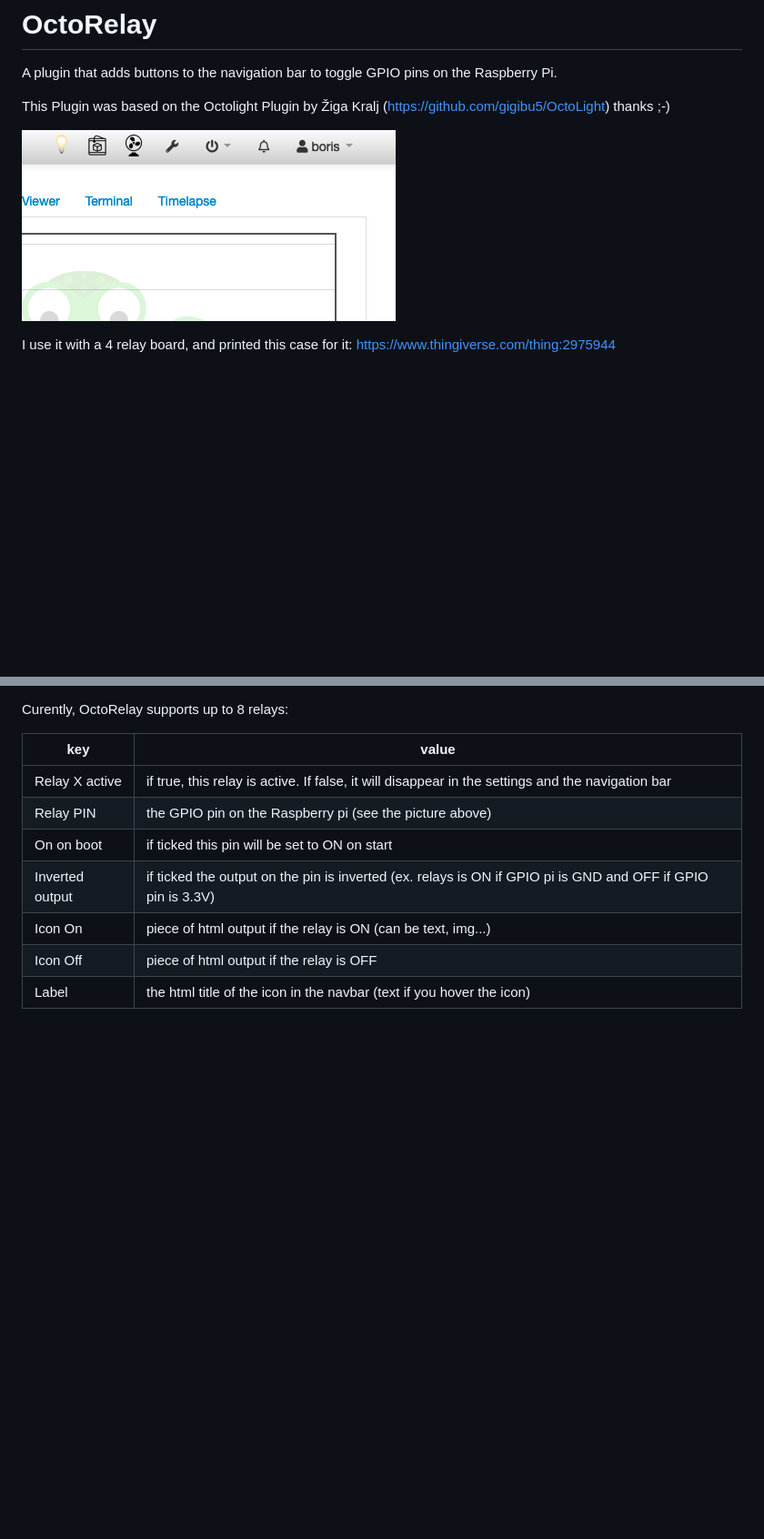
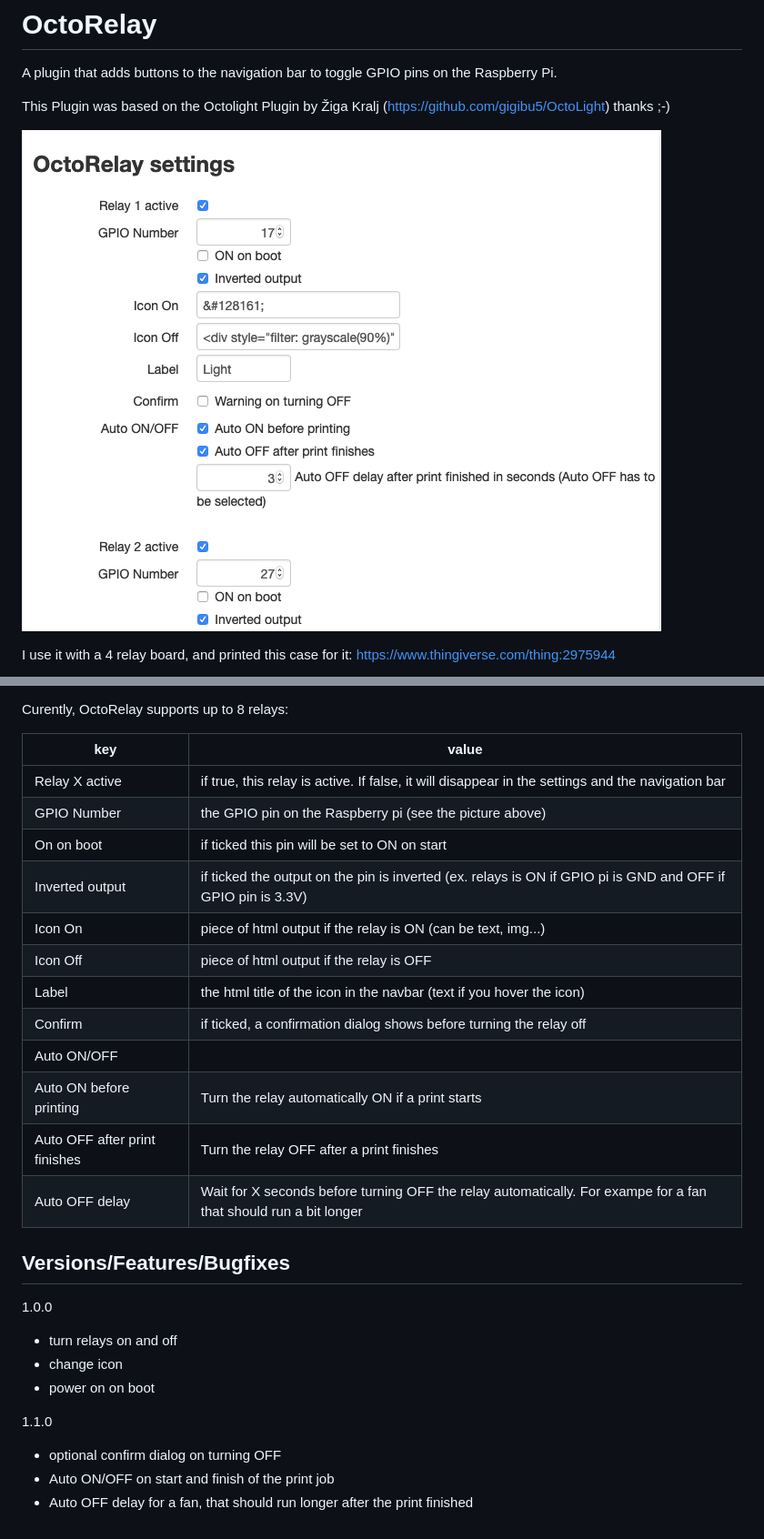
Before and after one commit to borisbu/OctoRelay, a Markdown page: README.md, 2 parts joined by grey strips. Shown at 91% size. GitHub-like rendering; pictures changed too: img/screenshot.png; blank space fills up the shorter version.

Commit message:
tidy up, document

```diff
--- a/README.md
+++ b/README.md
@@ -31,9 +31,28 @@ Curently, OctoRelay supports up to 8 relays:
 | key | value |
 |--|--|
 | Relay X active | if true, this relay is active. If false, it will disappear in the settings and the navigation bar |
-| Relay PIN | the GPIO pin on the Raspberry pi (see the picture above) |
+| GPIO Number | the GPIO pin on the Raspberry pi (see the picture above) |
 | On on boot | if ticked this pin will be set to ON on start |
 | Inverted output | if ticked the output on the pin is inverted (ex. relays is ON if GPIO pi is GND and OFF if GPIO pin is 3.3V) |
 | Icon On | piece of html output if the relay is ON (can be text, img...)|
 | Icon Off | piece of html output if the relay is OFF |
 | Label | the html title of the icon in the navbar (text if you hover the icon) |
+| Confirm | if ticked, a confirmation dialog shows before turning the relay off |
+| Auto ON/OFF |  |
+| Auto ON before printing | Turn the relay automatically ON if a print starts |
+| Auto OFF after print finishes | Turn the relay OFF after a print finishes |
+| Auto OFF delay | Wait for X seconds before turning OFF the relay automatically. For exampe for a fan that should run a bit longer |
+
+## Versions/Features/Bugfixes
+
+1.0.0
+
+- turn relays on and off
+- change icon
+- power on on boot
+
+1.1.0
+
+- optional confirm dialog on turning OFF
+- Auto ON/OFF on start and finish of the print job
+- Auto OFF delay for a fan, that should run longer after the print finished
```
Also changed, not shown: 2 other files.
